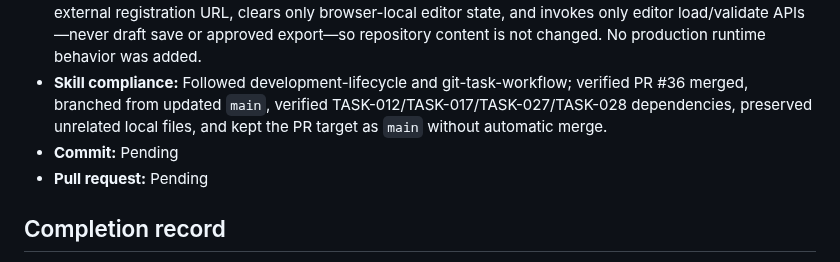
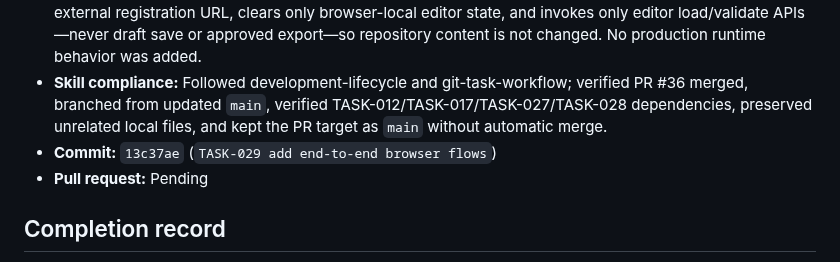
Before and after one commit to idubi/sederot-course-catalog, a Markdown page: tasks/TASK-029-end-to-end-tests.md, the part around the change. Drawn GitHub-style.

Commit message:
TASK-029 record implementation commit

```diff
--- a/tasks/TASK-029-end-to-end-tests.md
+++ b/tasks/TASK-029-end-to-end-tests.md
@@ -34,7 +34,7 @@ Test selection → group → course → back and group → registration informat
 - **Documentation:** Updated `README.md` with E2E/install commands, ports, covered flows, no-write editor boundary, and ignored report locations; synchronized TASK-028 approved merge evidence.
 - **Security/privacy:** The browser suite uses only loopback servers. It inspects but does not follow the external registration URL, clears only browser-local editor state, and invokes only editor load/validate APIs—never draft save or approved export—so repository content is not changed. No production runtime behavior was added.
 - **Skill compliance:** Followed development-lifecycle and git-task-workflow; verified PR #36 merged, branched from updated `main`, verified TASK-012/TASK-017/TASK-027/TASK-028 dependencies, preserved unrelated local files, and kept the PR target as `main` without automatic merge.
-- **Commit:** Pending
+- **Commit:** `13c37ae` (`TASK-029 add end-to-end browser flows`)
 - **Pull request:** Pending
 
 ## Completion record
```
